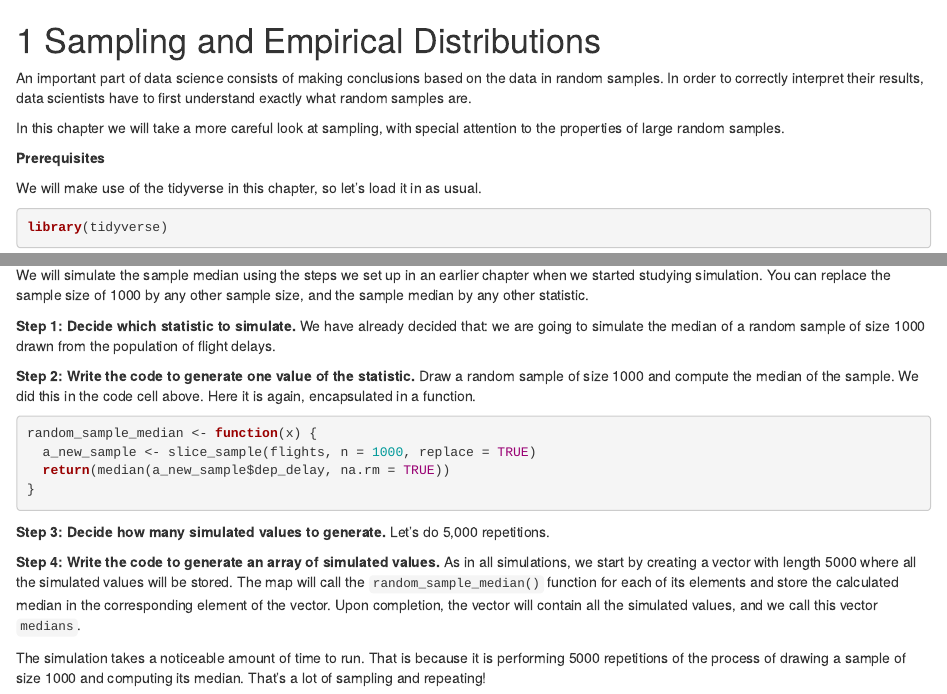
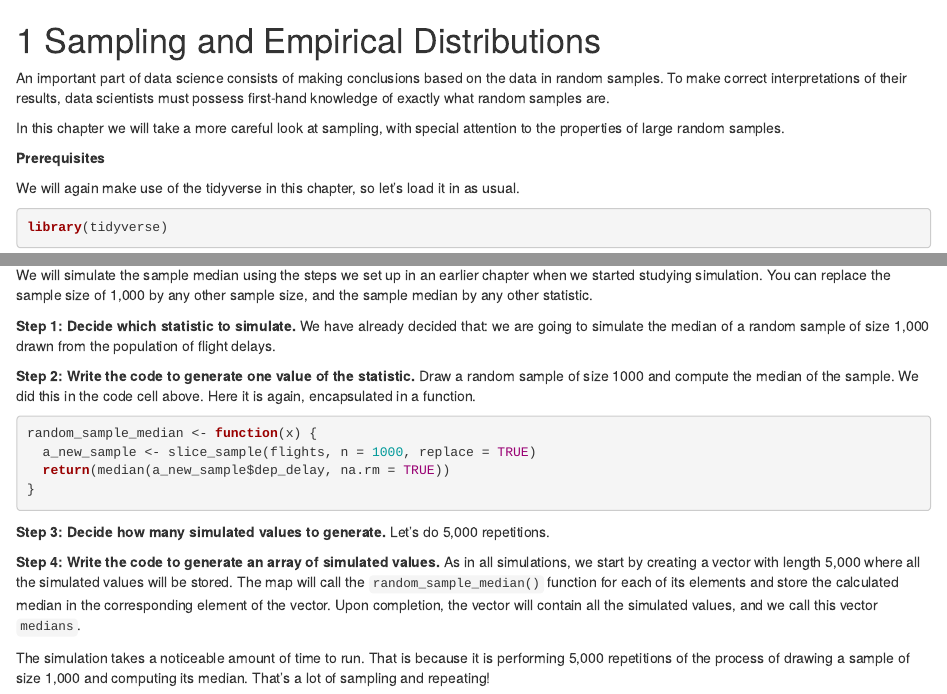
Before and after one commit to jerrybonnell/ds4everyone, an R Markdown document (10-sampling-empirical.Rmd): the page in a window 1100 px wide, from its top, and a second part further down, joined at a grey line. Rendered offline with R 4.5, knitr and Pandoc, with nearby package versions; drawn as R Markdown's standard HTML page in place of the format the file asks for; code that draws random numbers runs with fixed seeds of ours; some code elsewhere in the file could not run offline.

Commit message:
edited chapter 10

````diff
--- a/10-sampling-empirical.Rmd
+++ b/10-sampling-empirical.Rmd
@@ -1,12 +1,12 @@
 # Sampling and Empirical Distributions
 
-An important part of data science consists of making conclusions based on the data in random samples. In order to correctly interpret their results, data scientists have to first understand exactly what random samples are.
+An important part of data science consists of making conclusions based on the data in random samples. To make correct interpretations of their results, data scientists must possess first-hand knowledge of exactly what random samples are.
 
 In this chapter we will take a more careful look at sampling, with special attention to the properties of large random samples.
 
 __Prerequisites__
 
-We will make use of the tidyverse in this chapter, so let's load it in as usual.
+We will again make use of the tidyverse in this chapter, so let's load it in as usual.
 
 ```{r, message = FALSE, warning = FALSE}
 library(tidyverse)
@@ -388,9 +388,9 @@ Let's recall the main steps in a simulation.
 
 ### Simulating a Statistic
 
-We will simulate the sample median using the steps we set up in an earlier chapter when we started studying simulation. You can replace the sample size of 1000 by any other sample size, and the sample median by any other statistic.
+We will simulate the sample median using the steps we set up in an earlier chapter when we started studying simulation. You can replace the sample size of 1,000 by any other sample size, and the sample median by any other statistic.
 
-__Step 1: Decide which statistic to simulate.__ We have already decided that: we are going to simulate the median of a random sample of size 1000 drawn from the population of flight delays.
+__Step 1: Decide which statistic to simulate.__ We have already decided that: we are going to simulate the median of a random sample of size 1,000 drawn from the population of flight delays.
 
 __Step 2: Write the code to generate one value of the statistic.__ Draw a random sample of size 1000 and compute the median of the sample. We did this in the code cell above. Here it is again, encapsulated in a function.
 
@@ -403,9 +403,9 @@ random_sample_median <- function(x) {
 
 __Step 3: Decide how many simulated values to generate.__ Let's do 5,000 repetitions.
 
-__Step 4: Write the code to generate an array of simulated values.__ As in all simulations, we start by creating a vector with length 5000 where all the simulated values will be stored. The map will call the `random_sample_median()` function for each of its elements and store the calculated median in the corresponding element of the vector. Upon completion, the vector will contain all the simulated values, and we call this vector `medians`.
+__Step 4: Write the code to generate an array of simulated values.__ As in all simulations, we start by creating a vector with length 5,000 where all the simulated values will be stored. The map will call the `random_sample_median()` function for each of its elements and store the calculated median in the corresponding element of the vector. Upon completion, the vector will contain all the simulated values, and we call this vector `medians`.
 
-The simulation takes a noticeable amount of time to run. That is because it is performing 5000 repetitions of the process of drawing a sample of size 1000 and computing its median. That's a lot of sampling and repeating!
+The simulation takes a noticeable amount of time to run. That is because it is performing 5,000 repetitions of the process of drawing a sample of size 1,000 and computing its median. That's a lot of sampling and repeating!
 
 ```{r}
 num_repetitions <- 5000
````
Also changed, not shown: 10-sampling-empirical.Rmd (12 more changed lines).
